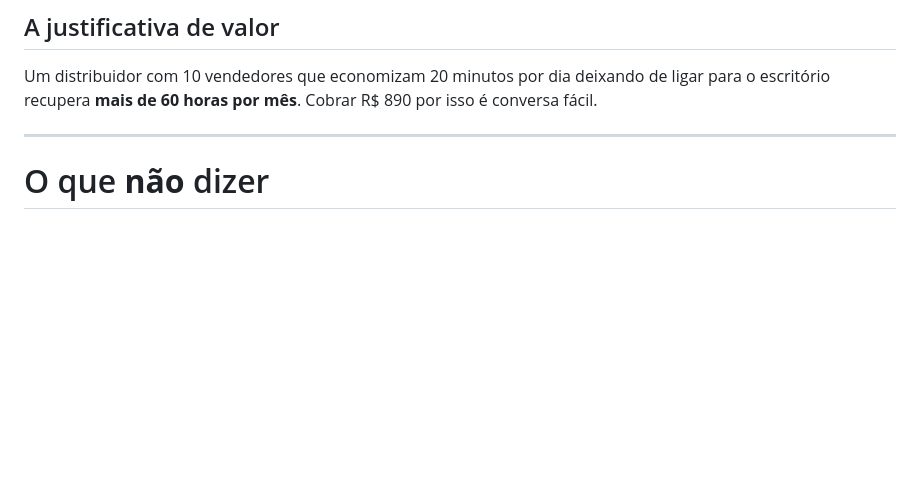
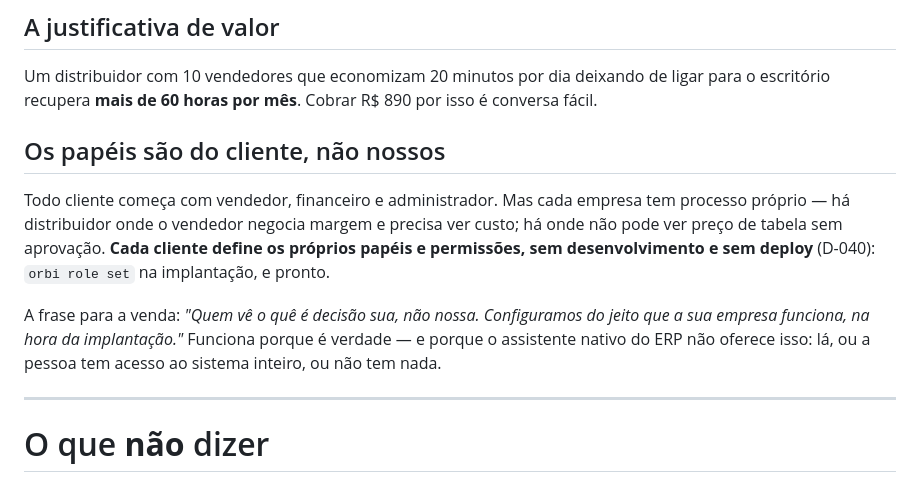
Before and after one commit to pedroiegler/orbi, a Markdown page: docs/ORBI-COMERCIAL.md, the part around the change. Drawn GitHub-style; blank space fills up the shorter version.

Commit message:
docs: say how the alias promise holds, and sell the roles clients own
The owner's guide stated that one wrong tap cannot poison a client's
resolution. That is true since D-044, but the guide did not say what makes
it true — the cascade reads the alias confidence and turns a disagreeing
low-confidence alias into a question — nor that before the fix the column
was written and never read. A promise without its mechanism is the pattern
this audit kept finding, so the mechanism is now in the sentence.

The sales document never mentioned that each client defines its own roles
and permissions without a deploy. D-040 made that real weeks ago and it is
a difference the ERP's native assistant cannot offer — there, a person has
the whole system or nothing. It now has its own paragraph and its sentence
for the meeting.

```diff
--- a/docs/ORBI-COMERCIAL.md
+++ b/docs/ORBI-COMERCIAL.md
@@ -243,6 +243,19 @@ Um distribuidor com 10 vendedores que economizam 20 minutos por dia deixando de
 ligar para o escritório recupera **mais de 60 horas por mês**. Cobrar R$ 890 por
 isso é conversa fácil.
 
+## Os papéis são do cliente, não nossos
+
+Todo cliente começa com vendedor, financeiro e administrador. Mas cada empresa
+tem processo próprio — há distribuidor onde o vendedor negocia margem e precisa
+ver custo; há onde não pode ver preço de tabela sem aprovação. **Cada cliente
+define os próprios papéis e permissões, sem desenvolvimento e sem deploy**
+(D-040): `orbi role set` na implantação, e pronto.
+
+A frase para a venda: *"Quem vê o quê é decisão sua, não nossa. Configuramos do
+jeito que a sua empresa funciona, na hora da implantação."* Funciona porque é
+verdade — e porque o assistente nativo do ERP não oferece isso: lá, ou a pessoa
+tem acesso ao sistema inteiro, ou não tem nada.
+
 ---
 
 # O que **não** dizer
```
Also changed, not shown: docs/ORBI-ENTENDENDO.md (+4 -1 lines).
